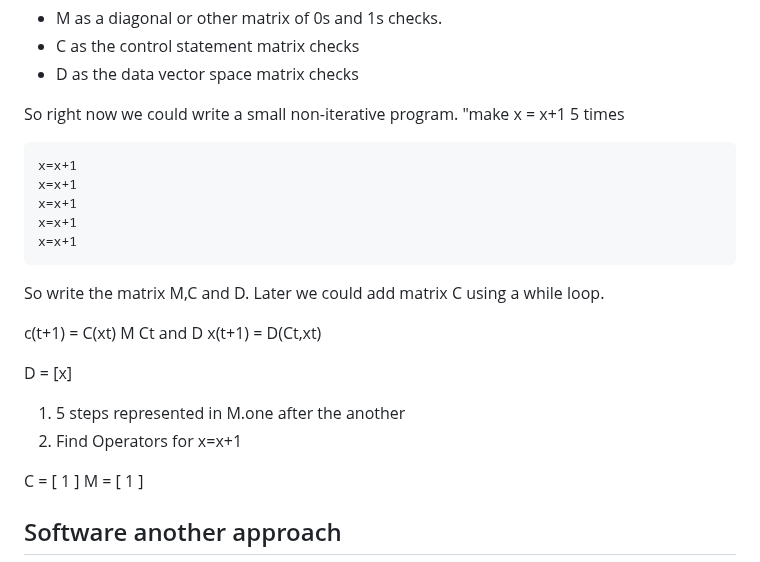
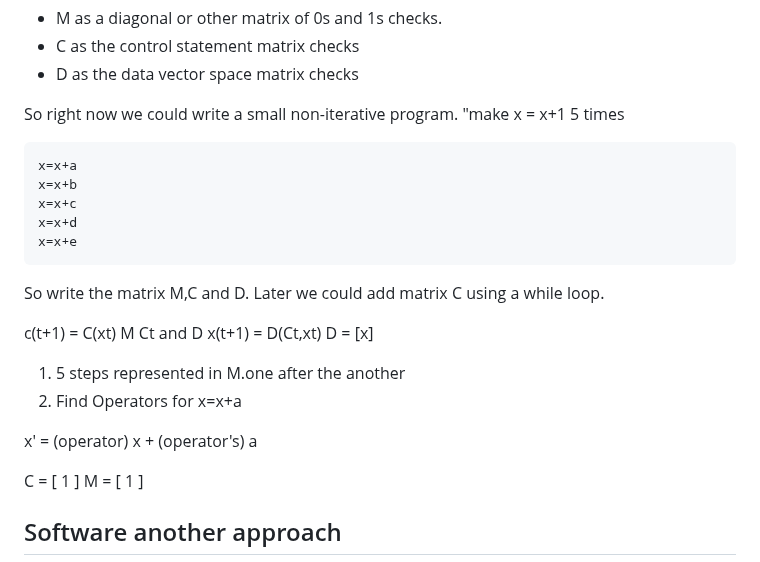
Before and after one commit to luHub/VPL, a Markdown page: binnacle/NOTES.md, the part around the change. Rendered like a GitHub page.

````diff
--- a/binnacle/NOTES.md
+++ b/binnacle/NOTES.md
@@ -17,11 +17,11 @@ while toying and writting a non-done paper. There are some insights.
 So right now we could write a small non-iterative program. "make x = x+1 5 times
 
 ```
-x=x+1
-x=x+1
-x=x+1
-x=x+1
-x=x+1
+x=x+a
+x=x+b
+x=x+c
+x=x+d
+x=x+e
 ```
 
 So write the matrix M,C and D. Later we could add matrix C using a while loop.
@@ -29,12 +29,12 @@ So write the matrix M,C and D. Later we could add matrix C using a while loop.
 
 c(t+1) = C(xt) M Ct and D
 x(t+1) = D(Ct,xt)
-
-
 D = [x]
 
 1) 5 steps represented in M.one after the another
-2) Find Operators for x=x+1
+2) Find Operators for x=x+a
+
+x' = (operator) x + (operator's) a
 
 
 
````
